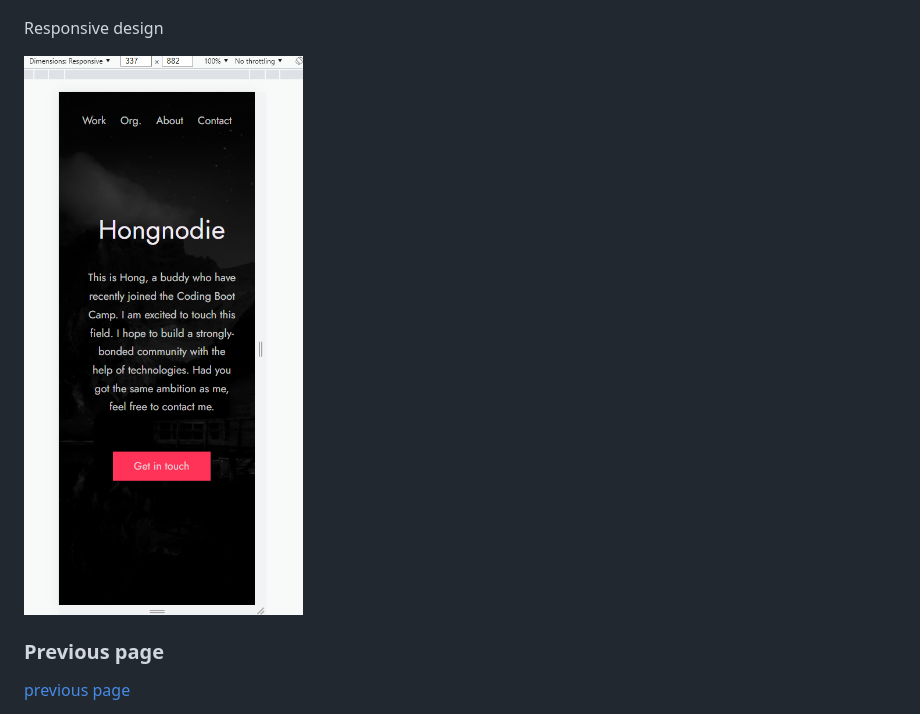
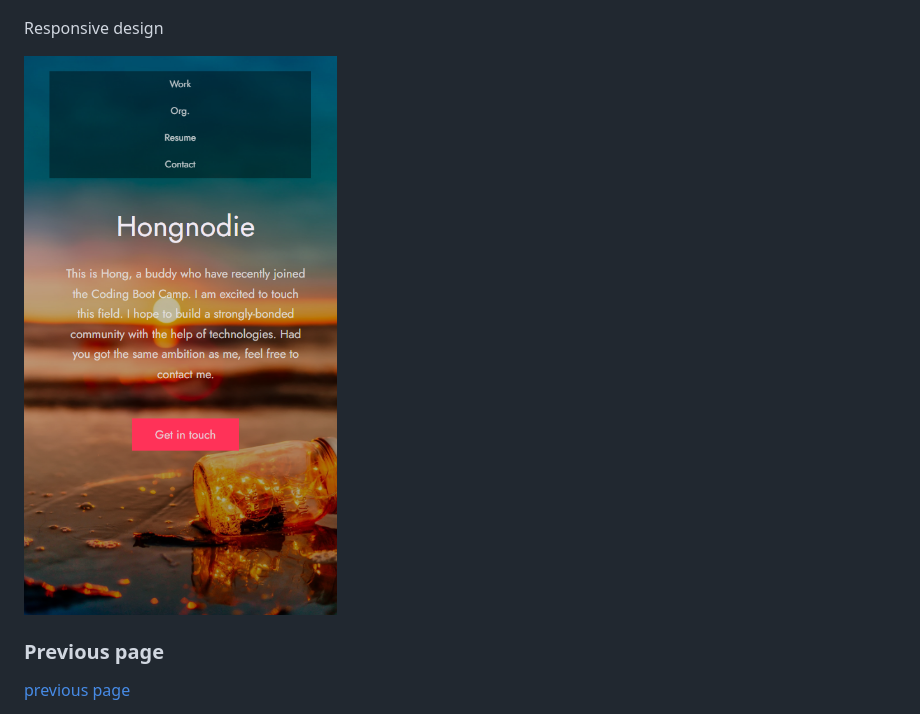
Before and after one commit to Hongnodie/Updated-Portfolio, a Markdown page: README.md, the part around the change. GitHub-like rendering; pictures changed too: files/Portfolio screenshot-2.png (added).

Commit message:
screenshots updated

```diff
--- a/README.md
+++ b/README.md
@@ -31,7 +31,7 @@ The screenshot
 
 Responsive design
 
-![The responsive design](./files/Responsive.png)
+![The responsive design](./files/Portfolio%20screenshot-2.png)
 
 ### Previous page
 
```
Also changed, not shown: files/Employee-Tracker_Screenshot.png (deleted), files/Sport Travel Guider Demo.png (deleted), 3 other files.
